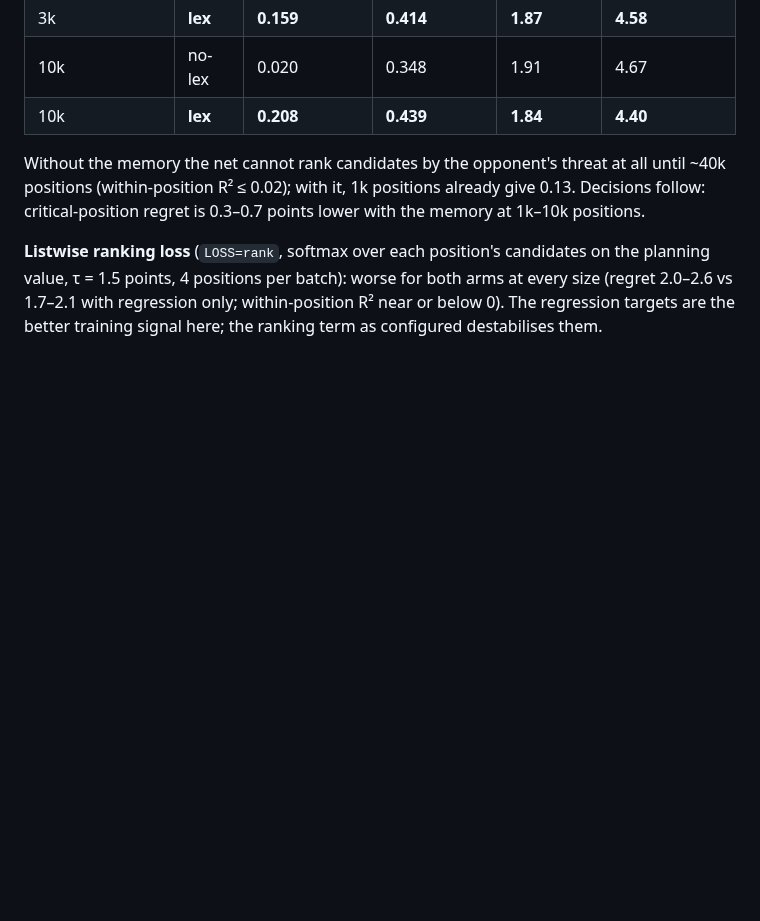
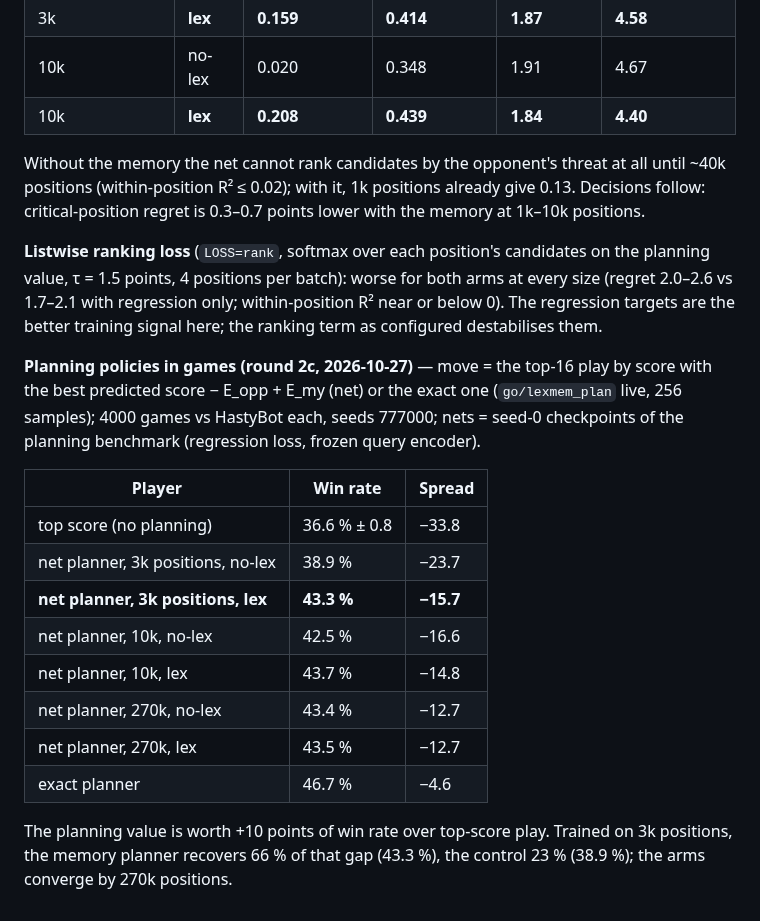
Before and after one commit to Gelato1337/scrabble-lexmem, a Markdown page: docs/benchmarks.md, the part around the change. GitHub-like rendering; blank space fills up the shorter version.

```diff
--- a/docs/benchmarks.md
+++ b/docs/benchmarks.md
@@ -154,3 +154,21 @@ with it, 1k positions already give 0.13. Decisions follow: critical-position reg
 **Listwise ranking loss** (`LOSS=rank`, softmax over each position's candidates on the planning value, τ = 1.5 points, 4 positions
 per batch): worse for both arms at every size (regret 2.0–2.6 vs 1.7–2.1 with regression only; within-position R² near or below 0).
 The regression targets are the better training signal here; the ranking term as configured destabilises them.
+
+**Planning policies in games (round 2c, 2026-10-27)** — move = the top-16 play by score with the best predicted
+score − E_opp + E_my (net) or the exact one (`go/lexmem_plan` live, 256 samples); 4000 games vs HastyBot each, seeds 777000;
+nets = seed-0 checkpoints of the planning benchmark (regression loss, frozen query encoder).
+
+| Player | Win rate | Spread |
+|---|---|---|
+| top score (no planning) | 36.6 % ± 0.8 | −33.8 |
+| net planner, 3k positions, no-lex | 38.9 % | −23.7 |
+| **net planner, 3k positions, lex** | **43.3 %** | **−15.7** |
+| net planner, 10k, no-lex | 42.5 % | −16.6 |
+| net planner, 10k, lex | 43.7 % | −14.8 |
+| net planner, 270k, no-lex | 43.4 % | −12.7 |
+| net planner, 270k, lex | 43.5 % | −12.7 |
+| exact planner | 46.7 % | −4.6 |
+
+The planning value is worth +10 points of win rate over top-score play. Trained on 3k positions, the memory planner recovers 66 %
+of that gap (43.3 %), the control 23 % (38.9 %); the arms converge by 270k positions.
```
Also changed, not shown: README.md (+9 -0 lines), docs/figures/lexplan_games.png (added), 1 other file.
